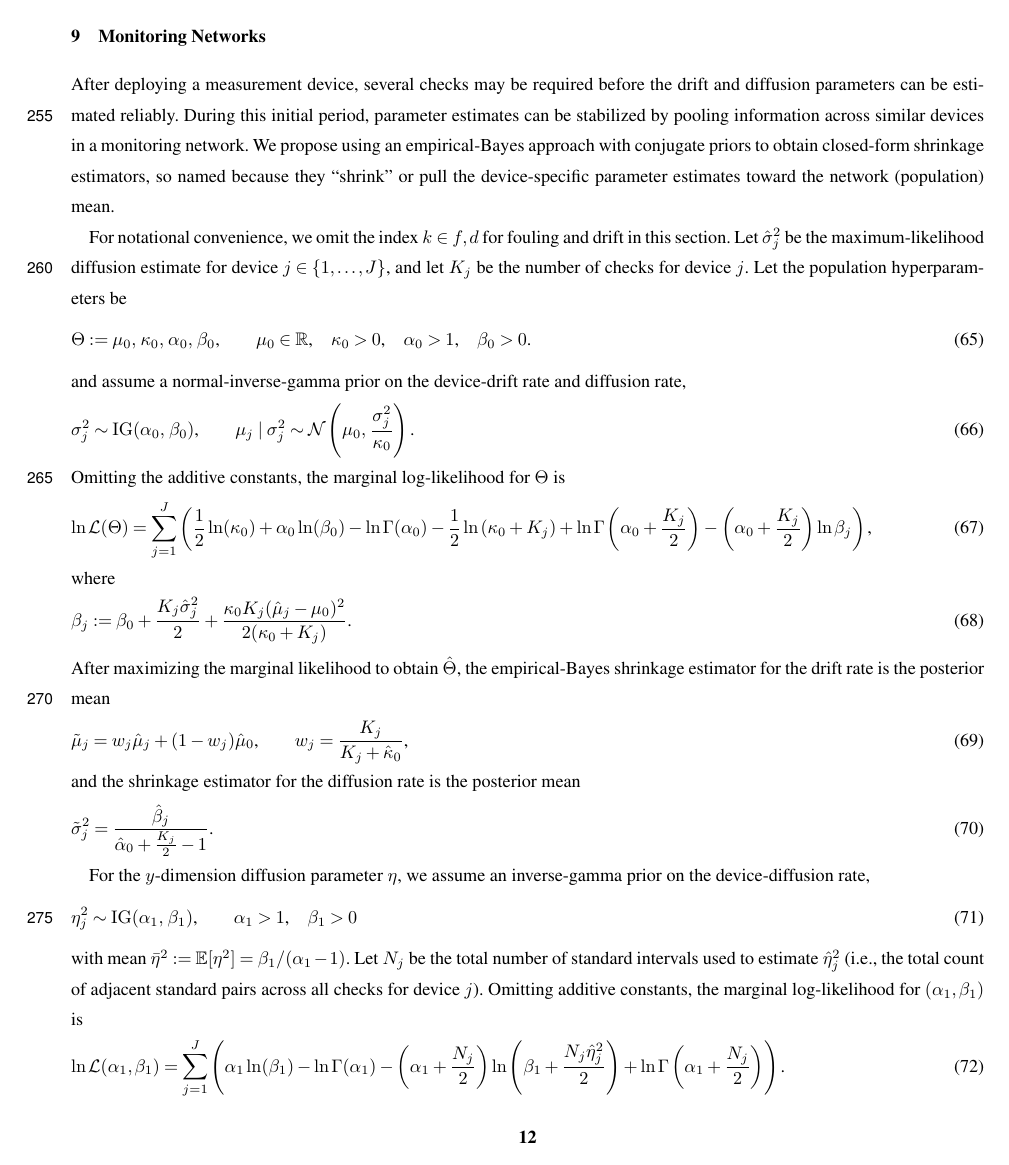
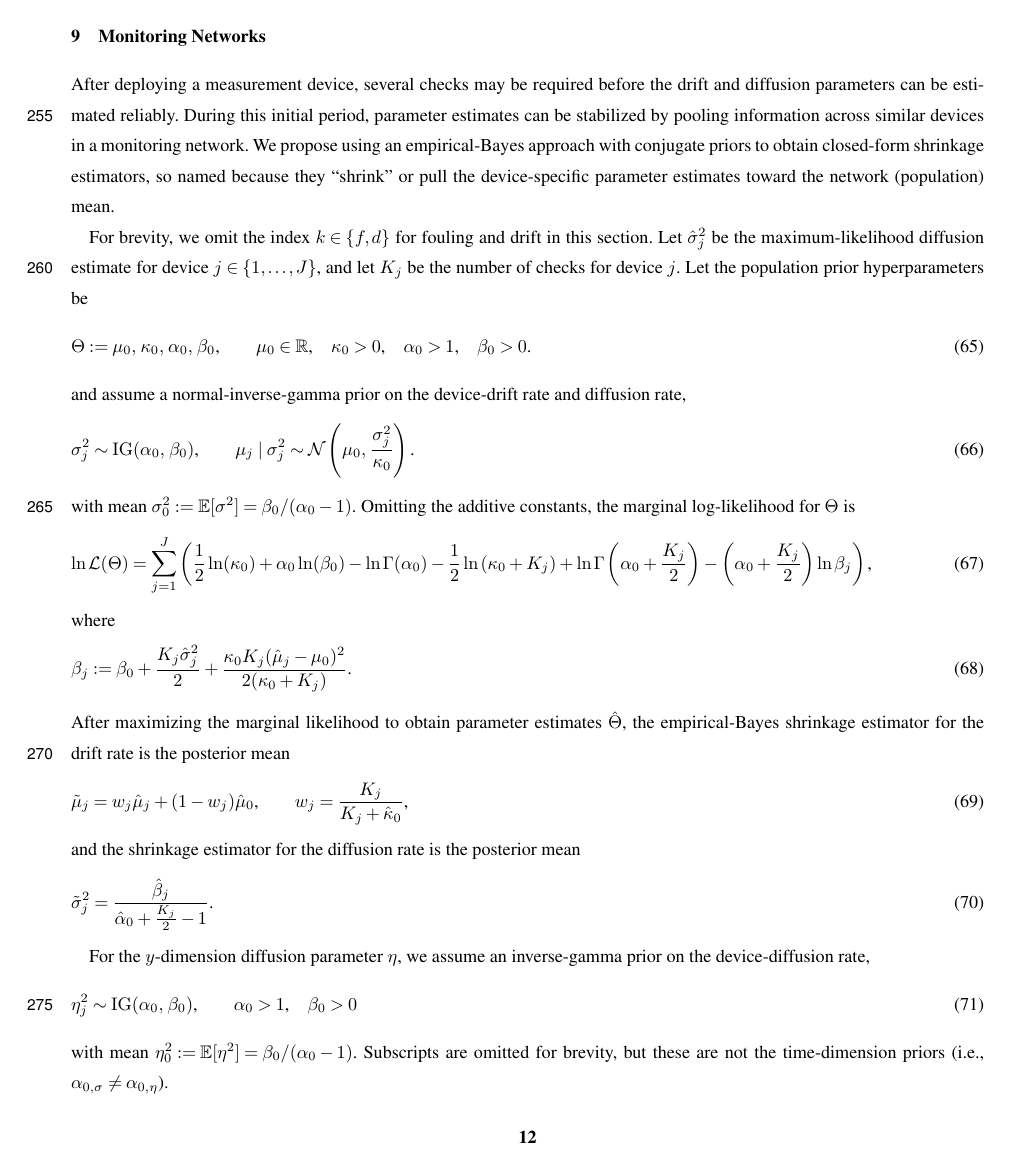
Before and after one commit to nodohs/manuscript_timeseries_error_model, a LaTeX document (timeseries_error_model.tex): page 12 of 15. Compiled offline with pdfLaTeX; a missing font is replaced by an installed copy or a similar font; a LaTeX package or settings file that is missing is left out.

Commit message:
Rename parameters

```diff
--- a/timeseries_error_model.tex
+++ b/timeseries_error_model.tex
@@ -1099,10 +1099,10 @@ to obtain closed-form shrinkage estimators,
 so named because they ``shrink'' or pull the device-specific
 parameter estimates toward the network (population) mean.
 
-For notational convenience, we omit the index $k \in {f,d}$ for fouling and drift in this section.
+For brevity, we omit the index $k \in \{f,d\}$ for fouling and drift in this section.
 Let $\hat{\sigma}_j^2$ be the maximum-likelihood diffusion estimate for device $j \in \{1,\ldots,J\}$,
 and let $K_j$ be the number of checks for device $j$.
-Let the population hyperparameters be
+Let the population prior hyperparameters be
 %
 \begin{equation}
     \Theta := {
@@ -1131,6 +1131,8 @@ and assume a normal-inverse-gamma prior on the device-drift rate and diffusion r
     \text{.}
 \end{equation}
 %
+with mean $\sigma_0^2 := \mathbb{E}[\sigma^2] = \beta_0/(\alpha_0 - 1)$.
+%
 Omitting the additive constants,
 the marginal log-likelihood for $\Theta$ is
 %
@@ -1161,7 +1163,7 @@ where
     \text{.}
 \end{equation}
 %
-After maximizing the marginal likelihood to obtain $\hat{\Theta}$,
+After maximizing the marginal likelihood to obtain parameter estimates $\hat{\Theta}$,
 the empirical-Bayes shrinkage estimator for the drift rate is the posterior mean
 %
 \begin{equation}
@@ -1186,17 +1188,17 @@ For the $y$-dimension diffusion parameter $\eta$,
 we assume an inverse-gamma prior on the device-diffusion rate,
 %
 \begin{equation}
-    \eta_j^2 \sim \operatorname{IG}(\alpha_1,\, \beta_1)
+    \eta_j^2 \sim \operatorname{IG}(\alpha_0,\, \beta_0)
     \text{,} \qquad
-    \alpha_1 > 1
+    \alpha_0 > 1
     \text{,} \quad
-    \beta_1 > 0
-\end{equation}
-%
-with mean $\bar{\eta}^2 := \mathbb{E}[\eta^2] = \beta_1/(\alpha_1 - 1)$.
+    \beta_0 > 0
+\end{equation}
+%
+with mean $\eta_0^2 := \mathbb{E}[\eta^2] = \beta_0/(\alpha_0 - 1)$.
+Subscripts are omitted for brevity,
+but these are not the time-dimension priors
+(i.e., $\alpha_{0,\sigma} \ne \alpha_{0,\eta}$).
+
 Let $N_j$ be the total number of standard intervals used to estimate $\hat{\eta}_j^2$
 (i.e., the total count of adjacent standard pairs across all checks for device $j$).
-Omitting additive constants, the marginal log-likelihood for $(\alpha_1, \beta_1)$ is
-%
-\begin{equation}
-    \ln \mathcal{L} (\alpha_1, \beta_1)
@@ -1203,8 +1209,3 @@ Omitting additive constants, the marginal log-likelihood for $(\alpha_1, \beta_1
     =
     \sum_{j=1}^{J}
     \left(
-        \alpha_1 \ln(\beta_1)
-        - \ln \Gamma(\alpha_1)
-        - \left(\alpha_1 + \frac{N_j}{2}\right)
-                    \ln\left(\beta_1 + \frac{N_j \hat{\eta}_j^2}{2} \right)
-        + \ln \Gamma\left(\alpha_1 + \frac{N_j}{2}\right)
```
Also changed, not shown: timeseries_error_model.tex (28 more changed lines).
